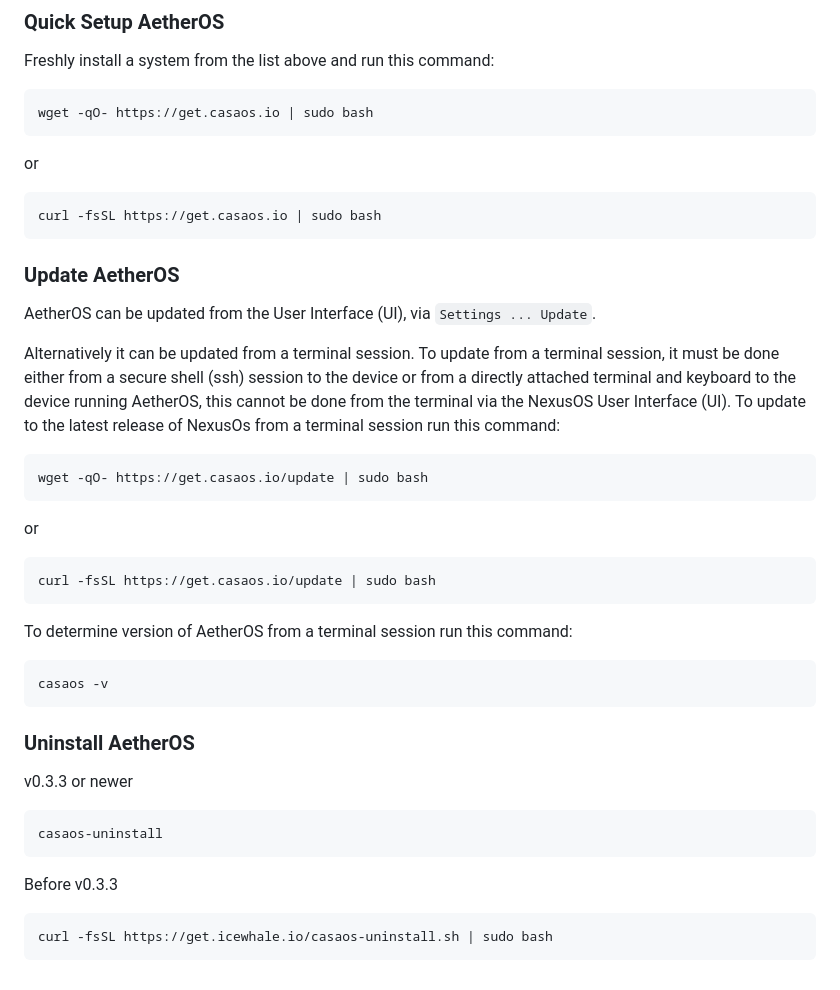
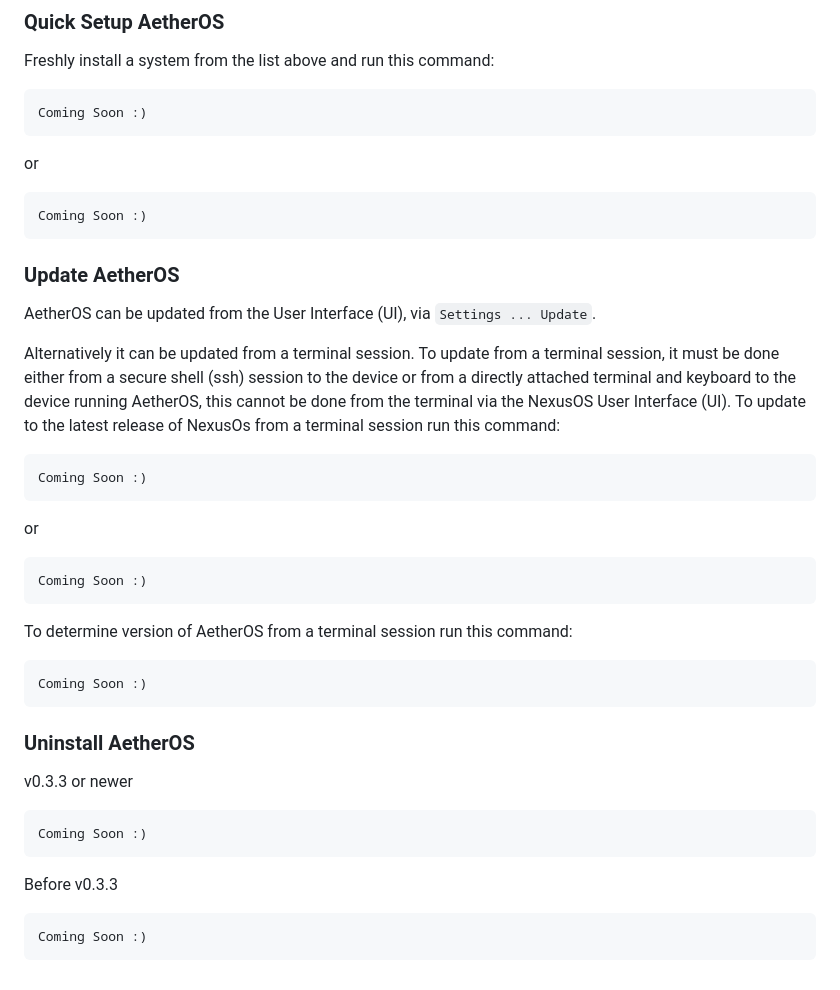
Before and after one commit to OManoSigma09/NexusOS, a Markdown page: README.md, the part around the change. Rendered like a GitHub page.

Commit message:
Mark installation commands as 'Coming Soon'
Updated installation and update commands to indicate upcoming changes.

````diff
--- a/README.md
+++ b/README.md
@@ -91,13 +91,13 @@ Community Support
 Freshly install a system from the list above and run this command:
 
 ```sh
-wget -qO- https://get.casaos.io | sudo bash
+Coming Soon :)
 ```
 
 or
 
 ```sh
-curl -fsSL https://get.casaos.io | sudo bash
+Coming Soon :)
 ```
 
 ### Update AetherOS
@@ -107,19 +107,19 @@ AetherOS can be updated from the User Interface (UI), via `Settings ... Update`.
 Alternatively it can be updated from a terminal session.  To update from a terminal session, it must be done either from a secure shell (ssh) session to the device or from a directly attached terminal and keyboard to the device running AetherOS, this cannot be done from the terminal via the NexusOS User Interface (UI).  To update to the latest release of NexusOs from a terminal session run this command:
 
 ```sh
-wget -qO- https://get.casaos.io/update | sudo bash
+Coming Soon :)
 ```
 
 or
 
 ```sh
-curl -fsSL https://get.casaos.io/update | sudo bash
+Coming Soon :)
 ```
 
 To determine version of AetherOS from a terminal session run this command:
 
 ```sh
-casaos -v
+Coming Soon :)
 ```
 
 
@@ -130,11 +130,11 @@ casaos -v
 v0.3.3 or newer
 
 ```sh
-casaos-uninstall
+Coming Soon :)
 ```
 
 Before v0.3.3
 
 ```sh
-curl -fsSL https://get.icewhale.io/casaos-uninstall.sh | sudo bash
+Coming Soon :)
 ```
````
